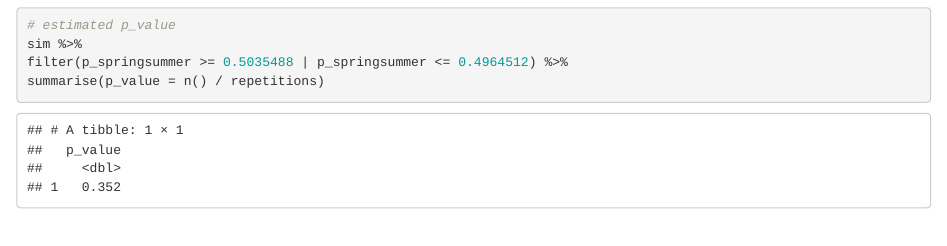
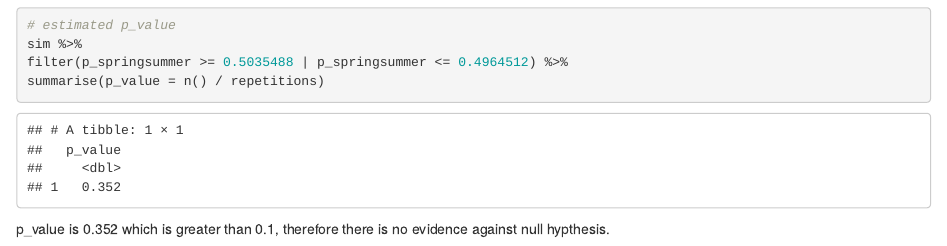
Before and after one commit to 1cristeaste/sta130, an R Markdown document (sta130_project_template (2).rmd): the page in a window 1100 px wide, from 6050 px down. Rendered offline with R 4.5, knitr and Pandoc, with nearby package versions; some code elsewhere in the file could not run offline.

Commit message:
Update sta130_project_template (2).rmd

````diff
--- a/sta130_project_template (2).rmd
+++ b/sta130_project_template (2).rmd
@@ -243,3 +243,4 @@ sim %>%
 filter(p_springsummer >= 0.5035488 | p_springsummer <= 0.4964512) %>%
 summarise(p_value = n() / repetitions)
 ```
+p_value is 0.352 which is greater than 0.1, therefore there is no evidence against null hypthesis.
````
